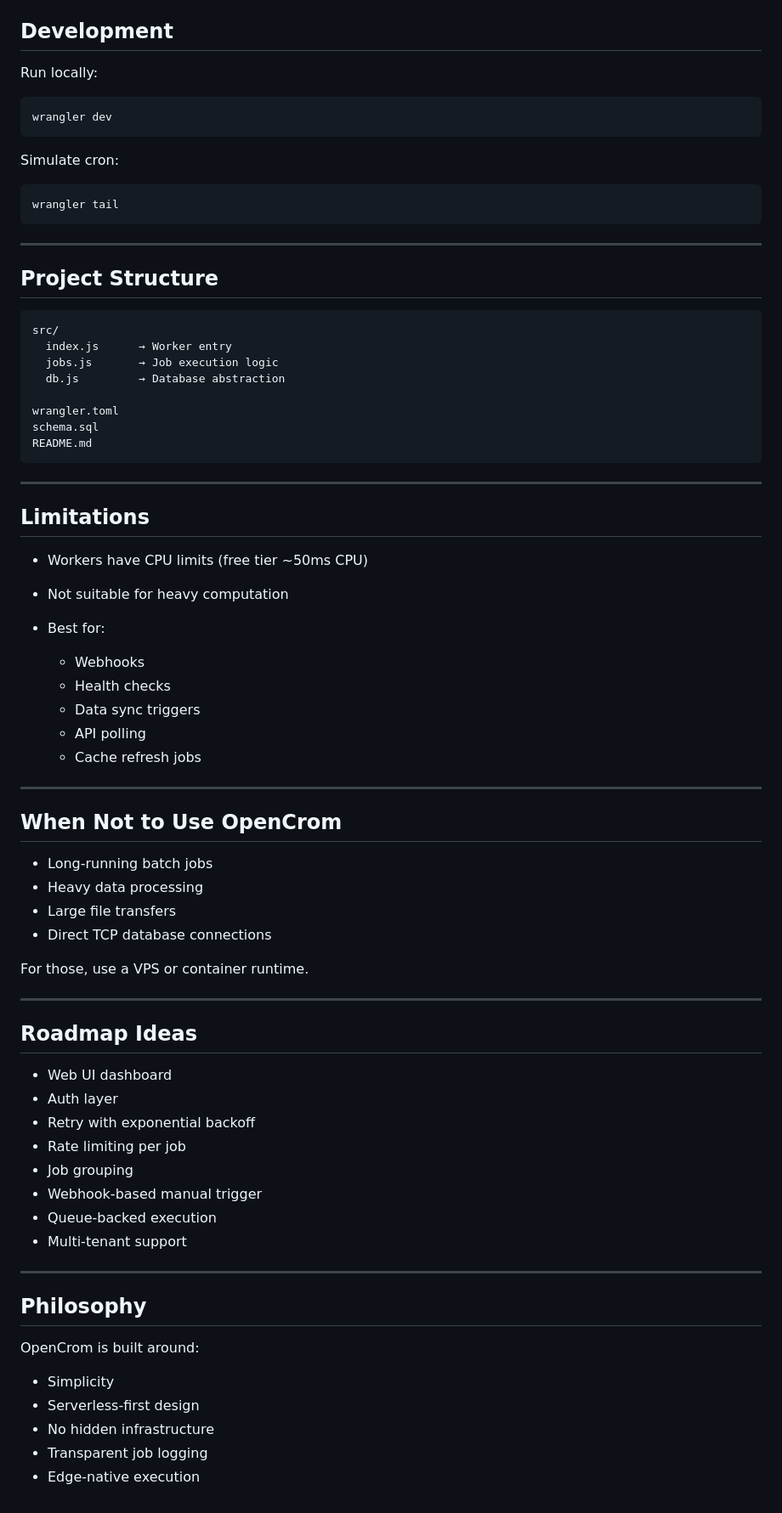
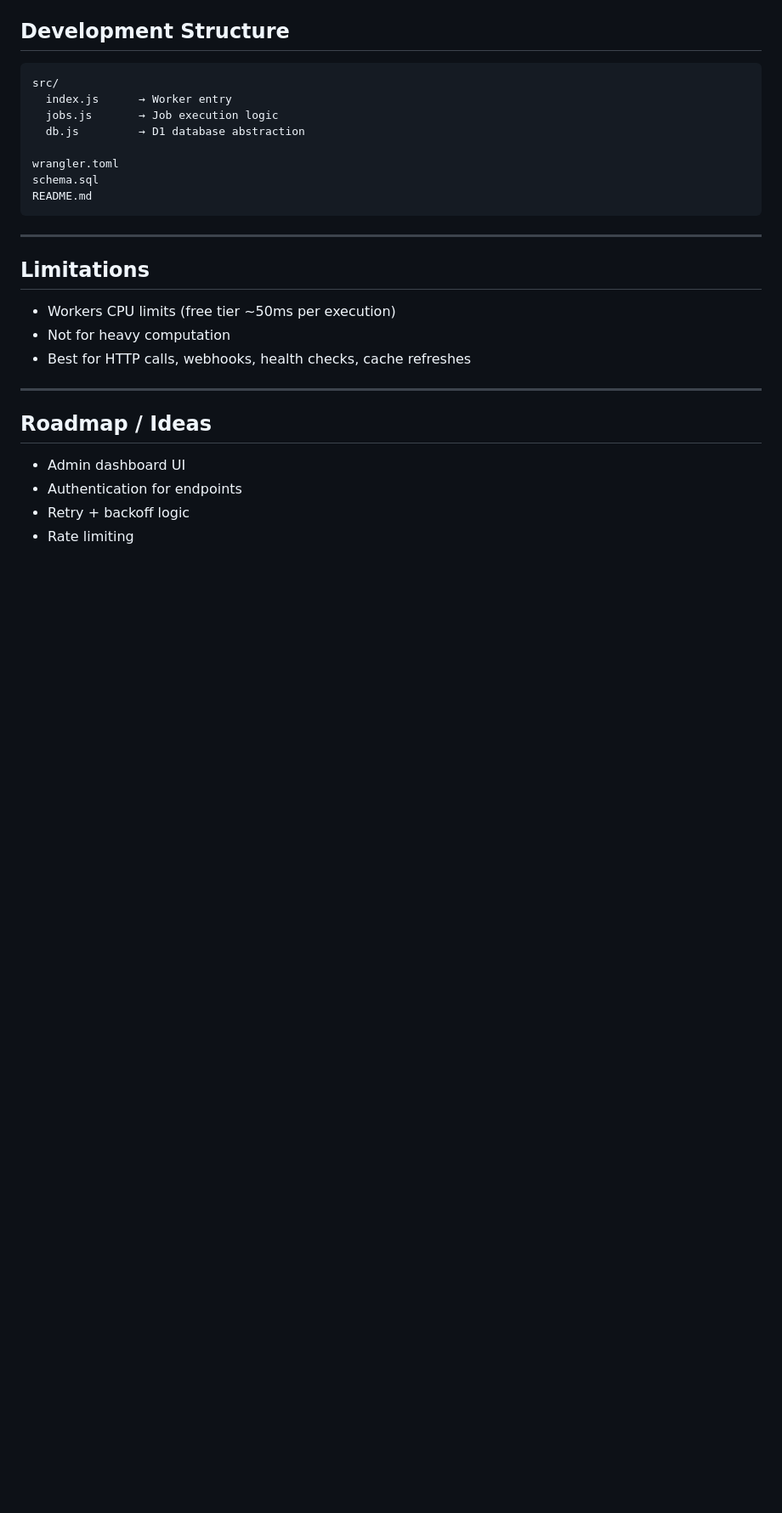
Before and after one commit to DisabledAbel/OpenCrom, a Markdown page: README.md, the part around one of its changes. Shown at 85% size. GitHub-like rendering; blank space fills up the shorter version.

````diff
--- a/README.md
+++ b/README.md
@@ -240,26 +182,10 @@ Never allow arbitrary unvalidated URL execution in production.
-## Development
-
-Run locally:
-
-```bash
-wrangler dev
-```
-
-Simulate cron:
-
-```bash
-wrangler tail
-```
-
----
-
-## Project Structure
+## Development Structure
 
 ```
 src/
   index.js      → Worker entry
   jobs.js       → Job execution logic
-  db.js         → Database abstraction
+  db.js         → D1 database abstraction
 
 wrangler.toml
 schema.sql
@@ -270,48 +196,15 @@ README.md
 
 ## Limitations
 
-* Workers have CPU limits (free tier ~50ms CPU)
-* Not suitable for heavy computation
-* Best for:
-
-  * Webhooks
-  * Health checks
-  * Data sync triggers
-  * API polling
-  * Cache refresh jobs
+* Workers CPU limits (free tier ~50ms per execution)
+* Not for heavy computation
+* Best for HTTP calls, webhooks, health checks, cache refreshes
 
 ---
 
-## When Not to Use OpenCrom
+## Roadmap / Ideas
 
-* Long-running batch jobs
-* Heavy data processing
-* Large file transfers
-* Direct TCP database connections
-
-For those, use a VPS or container runtime.
-
----
-
-## Roadmap Ideas
-
-* Web UI dashboard
-* Auth layer
-* Retry with exponential backoff
-* Rate limiting per job
-* Job grouping
-* Webhook-based manual trigger
-* Queue-backed execution
-* Multi-tenant support
-
----
-
-## Philosophy
-
-OpenCrom is built around:
-
-* Simplicity
-* Serverless-first design
-* No hidden infrastructure
-* Transparent job logging
-* Edge-native execution
+* Admin dashboard UI
+* Authentication for endpoints
+* Retry + backoff logic
+* Rate limiting
````
Also changed, not shown: other parts of README.md (+95 -153 lines).
